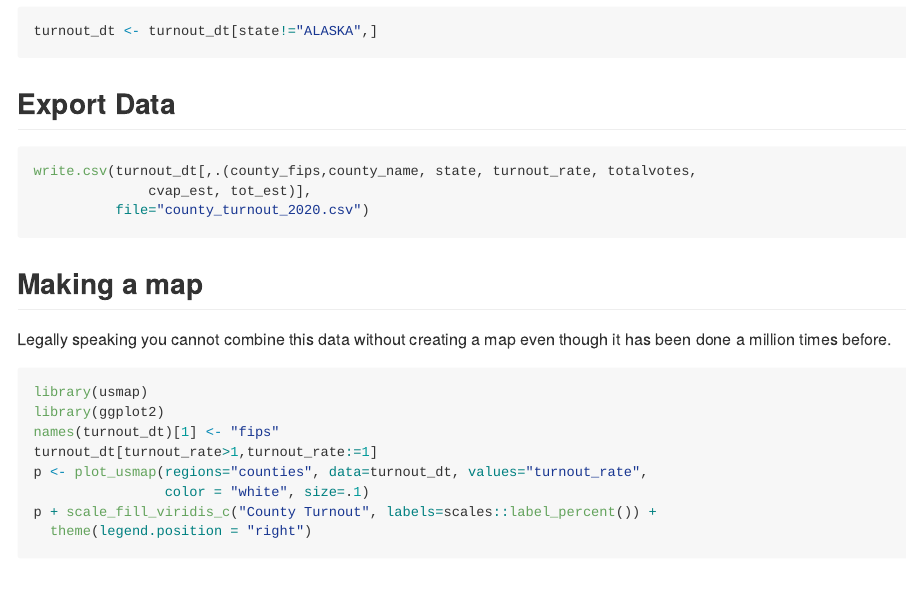
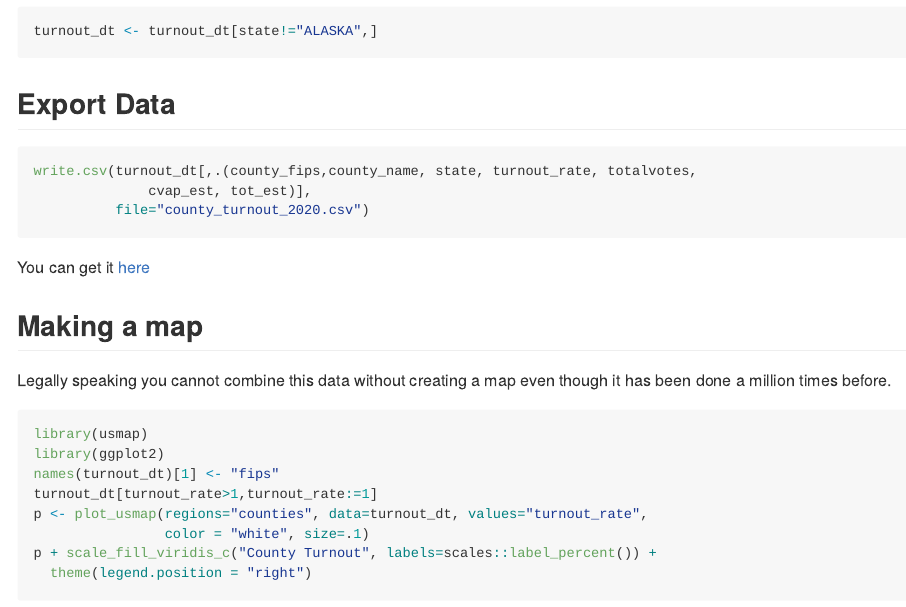
Before and after one commit to reuning/data, an R Markdown document (Turnout/County_Turnout.Rmd): the page in a window 1100 px wide, from 2740 px down. The pictures show the output file Turnout/County_Turnout.md that the author committed with the source, drawn offline in the style of GitHub.

Commit message:
Adding link to turnout

````diff
--- a/Turnout/County_Turnout.Rmd
+++ b/Turnout/County_Turnout.Rmd
@@ -78,6 +78,8 @@ write.csv(turnout_dt[,.(county_fips,county_name, state, turnout_rate, totalvotes
           file="county_turnout_2020.csv")
 ```
 
+You can get it [here](county_turnout_2020.csv)
+
 ## Making a map
 Legally speaking you cannot combine this data without creating a map even though it has been done a million times before.
 
````
Also changed, not shown: Turnout/County_Turnout.md.
